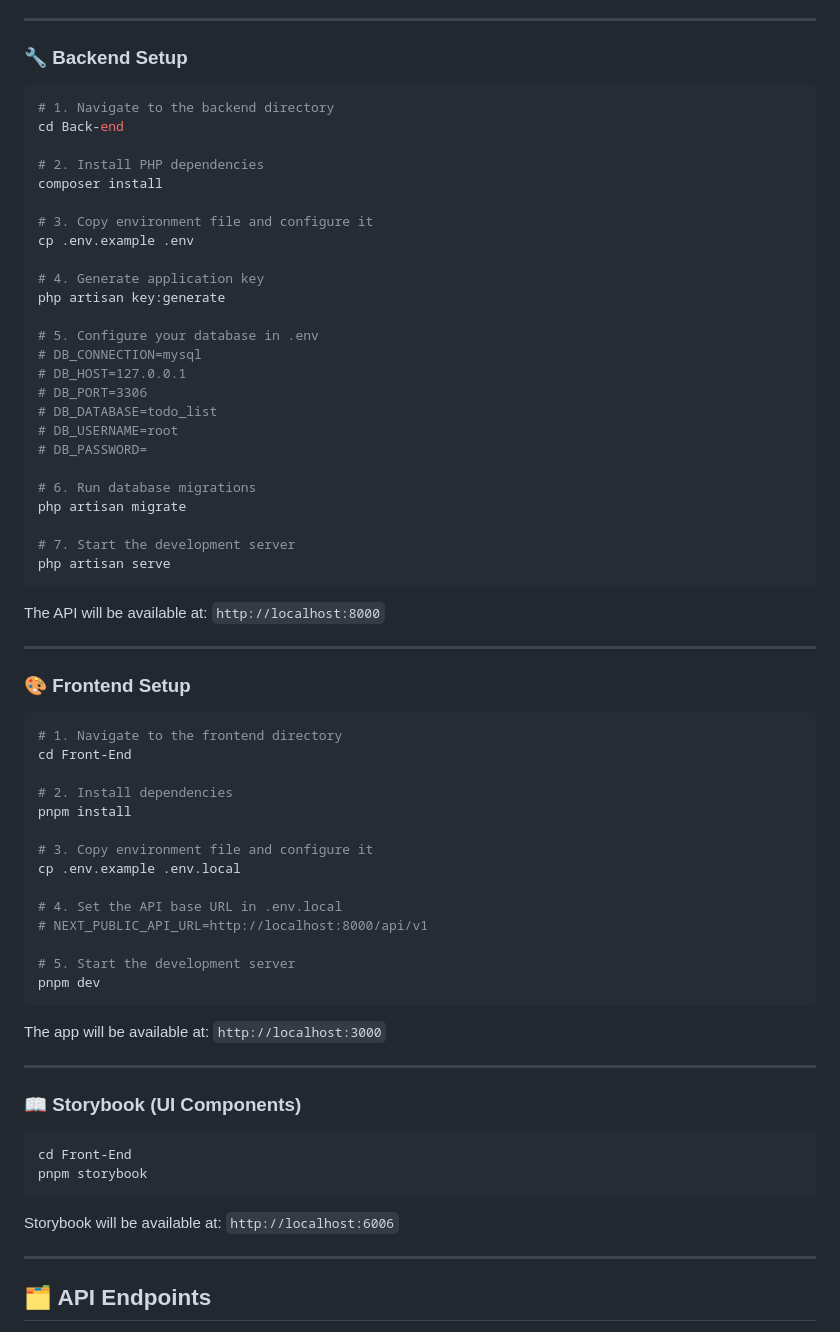
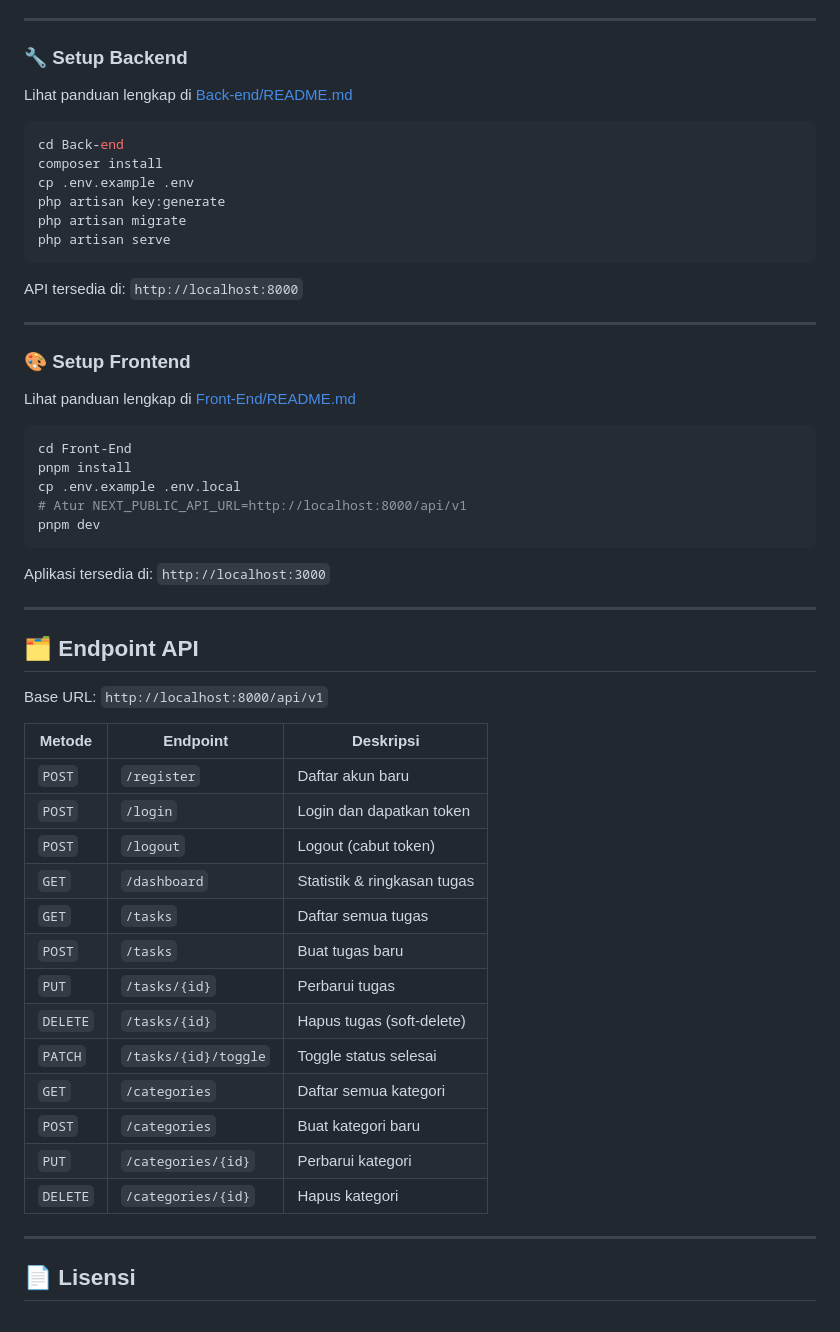
Before and after one commit to Adewiraa/to-do-list-app, a Markdown page: README.md, the part around one of its changes. Drawn GitHub-style.

````diff
--- a/README.md
+++ b/README.md
@@ -68,73 +71,60 @@ Make sure you have the following installed:
 
 ---
 
-### 🔧 Backend Setup
+### 🔧 Setup Backend
+
+Lihat panduan lengkap di [Back-end/README.md](Back-end/README.md)
 
 ```bash
-# 1. Navigate to the backend directory
 cd Back-end
-
-# 2. Install PHP dependencies
 composer install
-
-# 3. Copy environment file and configure it
 cp .env.example .env
-
-# 4. Generate application key
 php artisan key:generate
-
-# 5. Configure your database in .env
-# DB_CONNECTION=mysql
-# DB_HOST=127.0.0.1
-# DB_PORT=3306
-# DB_DATABASE=todo_list
-# DB_USERNAME=root
-# DB_PASSWORD=
-
-# 6. Run database migrations
 php artisan migrate
-
-# 7. Start the development server
 php artisan serve
 ```
 
-The API will be available at: `http://localhost:8000`
+API tersedia di: `http://localhost:8000`
 
 ---
 
-### 🎨 Frontend Setup
+### 🎨 Setup Frontend
+
+Lihat panduan lengkap di [Front-End/README.md](Front-End/README.md)
 
 ```bash
-# 1. Navigate to the frontend directory
 cd Front-End
-
-# 2. Install dependencies
 pnpm install
-
-# 3. Copy environment file and configure it
 cp .env.example .env.local
-
-# 4. Set the API base URL in .env.local
-# NEXT_PUBLIC_API_URL=http://localhost:8000/api/v1
-
-# 5. Start the development server
+# Atur NEXT_PUBLIC_API_URL=http://localhost:8000/api/v1
 pnpm dev
 ```
 
-The app will be available at: `http://localhost:3000`
+Aplikasi tersedia di: `http://localhost:3000`
 
 ---
 
-### 📖 Storybook (UI Components)
+## 🗂️ Endpoint API
 
-```bash
-cd Front-End
-pnpm storybook
-```
+Base URL: `http://localhost:8000/api/v1`
 
-Storybook will be available at: `http://localhost:6006`
+| Metode | Endpoint | Deskripsi |
+|---|---|---|
+| `POST` | `/register` | Daftar akun baru |
+| `POST` | `/login` | Login dan dapatkan token |
+| `POST` | `/logout` | Logout (cabut token) |
+| `GET` | `/dashboard` | Statistik & ringkasan tugas |
+| `GET` | `/tasks` | Daftar semua tugas |
+| `POST` | `/tasks` | Buat tugas baru |
+| `PUT` | `/tasks/{id}` | Perbarui tugas |
+| `DELETE` | `/tasks/{id}` | Hapus tugas (soft-delete) |
+| `PATCH` | `/tasks/{id}/toggle` | Toggle status selesai |
+| `GET` | `/categories` | Daftar semua kategori |
+| `POST` | `/categories` | Buat kategori baru |
+| `PUT` | `/categories/{id}` | Perbarui kategori |
+| `DELETE` | `/categories/{id}` | Hapus kategori |
 
 ---
 
-## 🗂️ API Endpoints
+## 📄 Lisensi
 
````
Also changed, not shown: other parts of README.md (+36 -139 lines), Back-end/README.md (+174 -85 lines), Front-End/README.md (+124 -125 lines).
